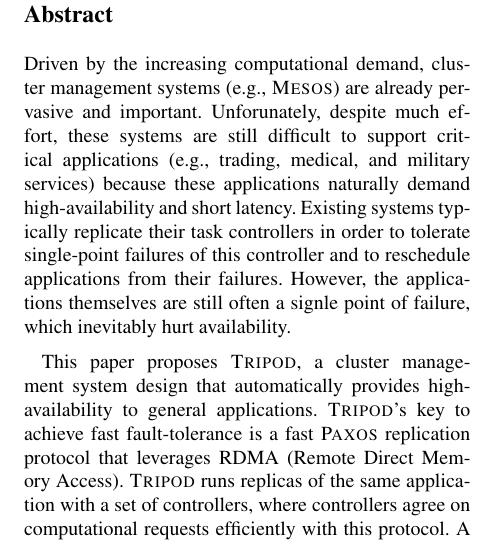
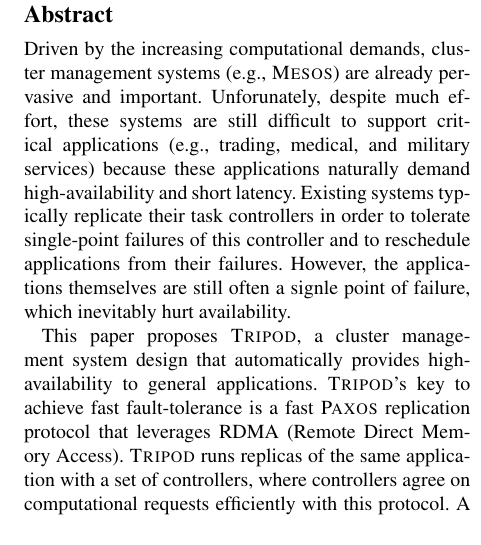
Before and after one commit to yining0417/CloudCom, a LaTeX paper (paper.tex, which reads abstract.tex): part of one column of page 1 of 2 before the commit and part of one column of page 1 of 3 after it, cut so that both start at the same text. Compiled offline with pdfLaTeX; a LaTeX package or settings file that is missing is left out.

Commit message:
abstract, intro

```diff
--- a/abstract.tex
+++ b/abstract.tex
@@ -3,15 +3,15 @@
 % frameworks are widely used in many areas. Lots areas face increasing
 % computational demand. But still didn't meet the latency % and fault-tolerance
 % citeria in some areas.
-Driven by the increasing computational demand, cluster management systems (\eg,
-\mesos) are already pervasive and important. Unforunately, despite much effort,
-these systems are still difficult to support critical applications (\eg,
-trading, medical, and military services) because these applications naturally
-demand high-availability and short latency. Existing systems typically
-replicate their task controllers in order to tolerate single-point failures of
-this controller and to reschedule applications from their failures. However,
-the applications themselves are still often a signle point of failure, which
-inevitably hurt availability.
+Driven by the increasing computational demands, cluster management systems
+(\eg, \mesos) are already pervasive and important. Unforunately, despite much
+effort, these systems are still difficult to support critical applications
+(\eg, trading, medical, and military services) because these applications
+naturally demand high-availability and short latency. Existing systems
+typically replicate their task controllers in order to tolerate single-point
+failures of this controller and to reschedule applications from their failures.
+However, the applications themselves are still often a signle point of failure,
+which inevitably hurt availability.
 
 % P1.1: fault-tolerance. paxos may help, but didn't meet the latency
 % requirements.
--- a/paper.tex
+++ b/paper.tex
@@ -157,6 +157,8 @@
 \newcommand{\dmt}[0]{DMT\xspace}
 \newcommand{\smt}[0]{StableMT\xspace}
 \newcommand{\smr}[0]{SMR\xspace}
+\newcommand{\us}[0]{\(\mu\text{s}\)\xspace}
+\newcommand{\ms}[0]{ms\xspace}
 %\newcommand{\tsmr}[0]{TSMR\xspace}
 
 \newcommand{\repbox}{\mbox{\textsc{Crane}}\xspace}
```
Also changed, not shown: intro.tex (+24 -1 lines).
